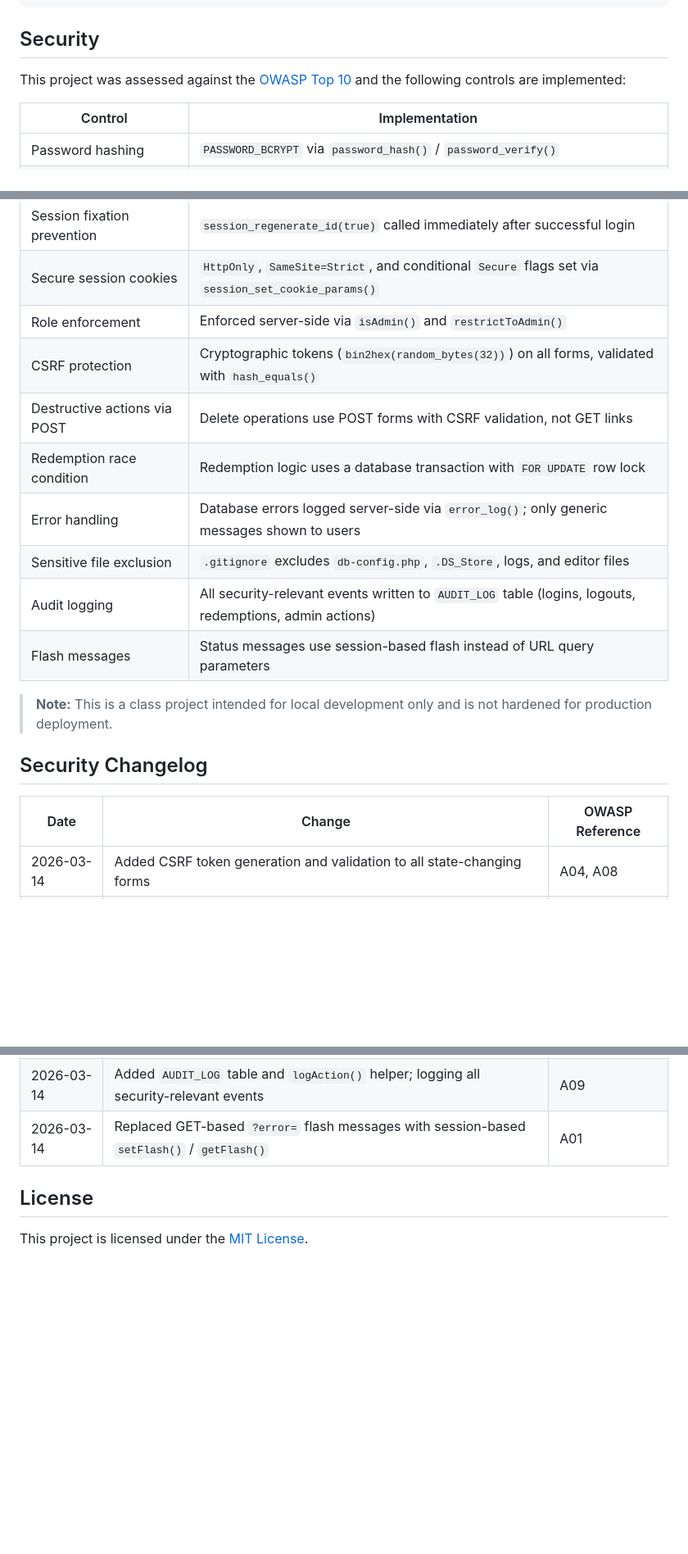
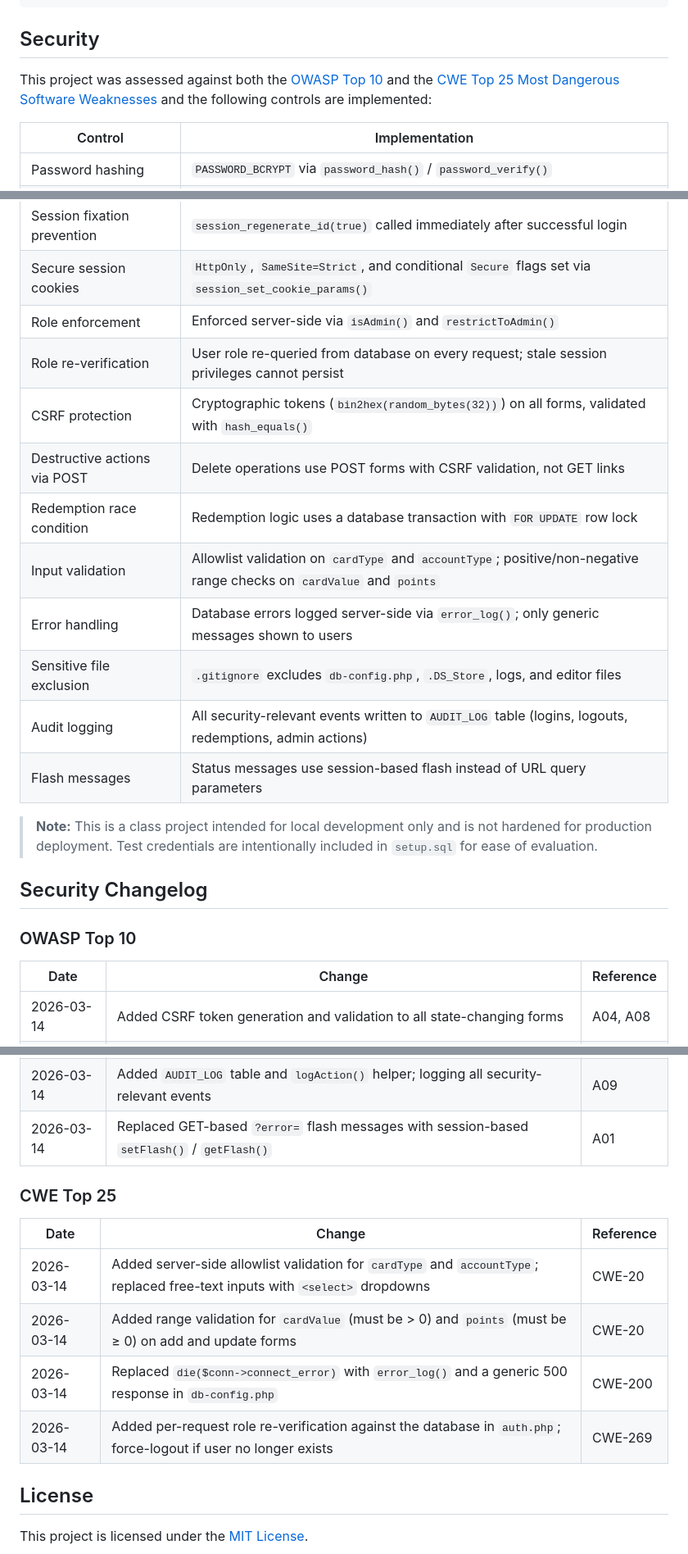
Before and after one commit to syrm4/airasia-rewards, a Markdown page: README.md, 3 parts joined by grey strips. Shown at 82% size. Rendered like a GitHub page; blank space fills up the shorter version.

Commit message:
Docs: Update README with CWE Top 25 security assessment and changelog

```diff
--- a/README.md
+++ b/README.md
@@ -122,7 +122,7 @@ Login
 
 ## Security
 
-This project was assessed against the [OWASP Top 10](https://owasp.org/www-project-top-ten/) and the following controls are implemented:
+This project was assessed against both the [OWASP Top 10](https://owasp.org/www-project-top-ten/) and the [CWE Top 25 Most Dangerous Software Weaknesses](https://cwe.mitre.org/top25/) and the following controls are implemented:
 
 | Control | Implementation |
 |---|---|
@@ -133,19 +133,23 @@ This project was assessed against the [OWASP Top 10](https://owasp.org/www-proje
 | Session fixation prevention | `session_regenerate_id(true)` called immediately after successful login |
 | Secure session cookies | `HttpOnly`, `SameSite=Strict`, and conditional `Secure` flags set via `session_set_cookie_params()` |
 | Role enforcement | Enforced server-side via `isAdmin()` and `restrictToAdmin()` |
+| Role re-verification | User role re-queried from database on every request; stale session privileges cannot persist |
 | CSRF protection | Cryptographic tokens (`bin2hex(random_bytes(32))`) on all forms, validated with `hash_equals()` |
 | Destructive actions via POST | Delete operations use POST forms with CSRF validation, not GET links |
 | Redemption race condition | Redemption logic uses a database transaction with `FOR UPDATE` row lock |
+| Input validation | Allowlist validation on `cardType` and `accountType`; positive/non-negative range checks on `cardValue` and `points` |
 | Error handling | Database errors logged server-side via `error_log()`; only generic messages shown to users |
 | Sensitive file exclusion | `.gitignore` excludes `db-config.php`, `.DS_Store`, logs, and editor files |
 | Audit logging | All security-relevant events written to `AUDIT_LOG` table (logins, logouts, redemptions, admin actions) |
 | Flash messages | Status messages use session-based flash instead of URL query parameters |
 
-> **Note:** This is a class project intended for local development only and is not hardened for production deployment.
+> **Note:** This is a class project intended for local development only and is not hardened for production deployment. Test credentials are intentionally included in `setup.sql` for ease of evaluation.
 
 ## Security Changelog
 
-| Date | Change | OWASP Reference |
+### OWASP Top 10
+
+| Date | Change | Reference |
 |---|---|---|
 | 2026-03-14 | Added CSRF token generation and validation to all state-changing forms | A04, A08 |
 | 2026-03-14 | Converted card deletion from GET to POST with CSRF protection | A04, A08 |
@@ -157,6 +161,15 @@ This project was assessed against the [OWASP Top 10](https://owasp.org/www-proje
 | 2026-03-14 | Added `AUDIT_LOG` table and `logAction()` helper; logging all security-relevant events | A09 |
 | 2026-03-14 | Replaced GET-based `?error=` flash messages with session-based `setFlash()` / `getFlash()` | A01 |
 
+### CWE Top 25
+
+| Date | Change | Reference |
+|---|---|---|
+| 2026-03-14 | Added server-side allowlist validation for `cardType` and `accountType`; replaced free-text inputs with `<select>` dropdowns | CWE-20 |
+| 2026-03-14 | Added range validation for `cardValue` (must be > 0) and `points` (must be ≥ 0) on add and update forms | CWE-20 |
+| 2026-03-14 | Replaced `die($conn->connect_error)` with `error_log()` and a generic 500 response in `db-config.php` | CWE-200 |
+| 2026-03-14 | Added per-request role re-verification against the database in `auth.php`; force-logout if user no longer exists | CWE-269 |
+
 ## License
 
 This project is licensed under the [MIT License](LICENSE).
```
